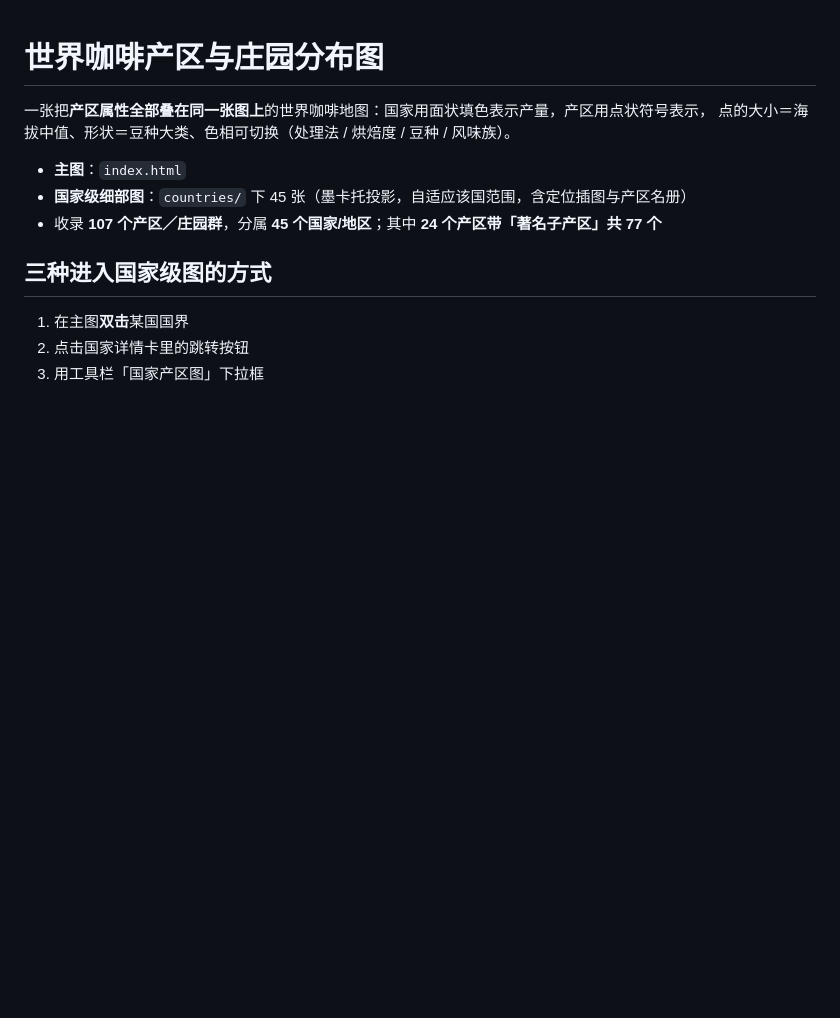
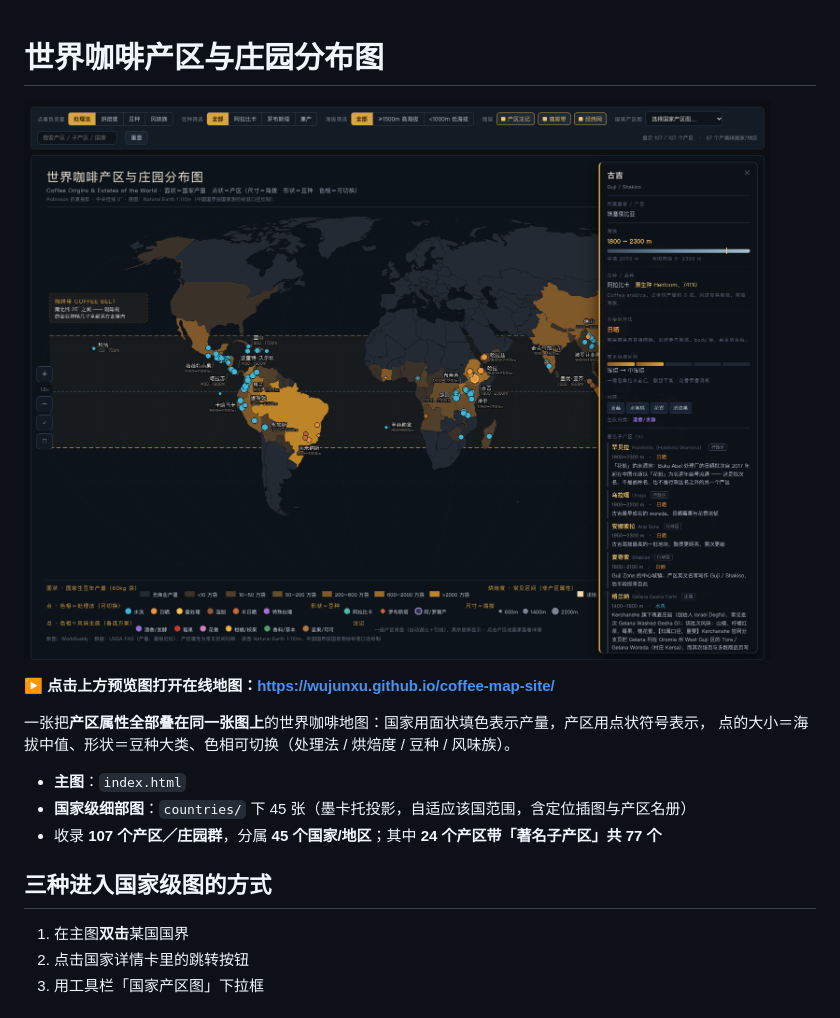
Before and after one commit to WuJunxu/coffee-map-site, a Markdown page: README.md, the part around the change. Rendered like a GitHub page; pictures changed too: preview.png (added); blank space fills up the shorter version.

Commit message:
README 顶部加入在线版预览图（点击跳转站点）

```diff
--- a/README.md
+++ b/README.md
@@ -1,4 +1,8 @@
 # 世界咖啡产区与庄园分布图
+
+[![世界咖啡产区与庄园分布图 —— 点击打开在线版](preview.png)](https://wujunxu.github.io/coffee-map-site/)
+
+**▶ 点击上方预览图打开在线地图：<https://wujunxu.github.io/coffee-map-site/>**
 
 一张把**产区属性全部叠在同一张图上**的世界咖啡地图：国家用面状填色表示产量，产区用点状符号表示，
 点的大小＝海拔中值、形状＝豆种大类、色相可切换（处理法 / 烘焙度 / 豆种 / 风味族）。
```
